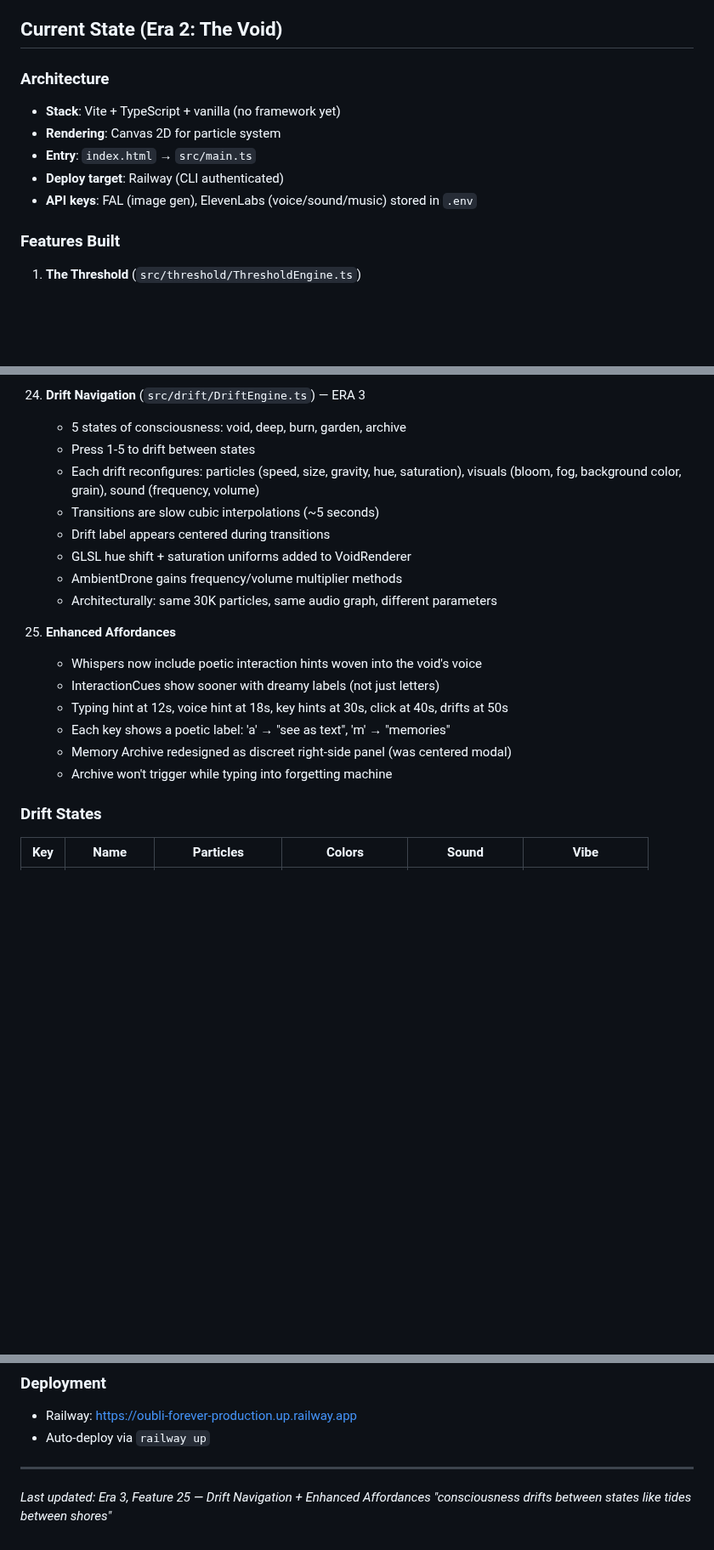
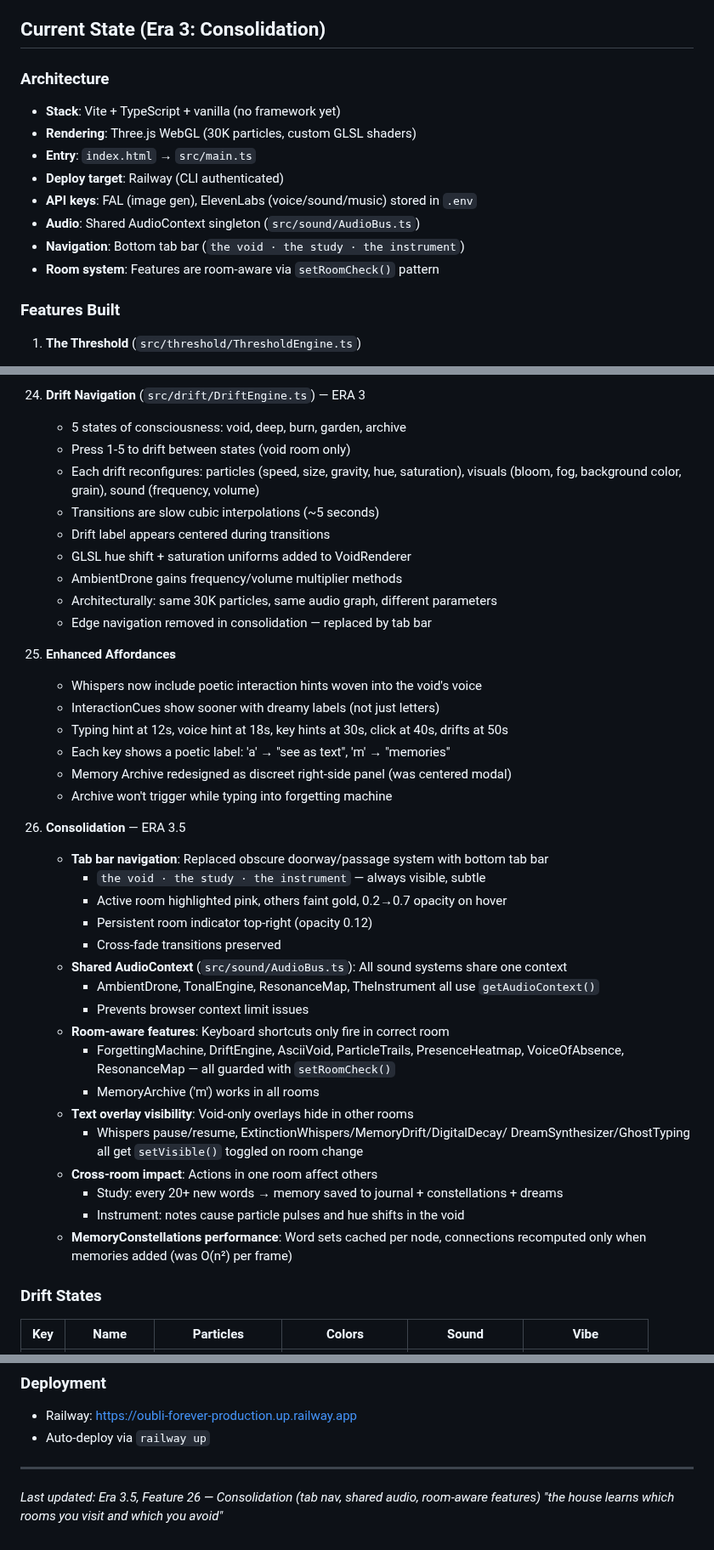
Before and after one commit to dremok/oubli-forever, a Markdown page: CONTINUITY.md, 3 parts joined by grey strips. Shown at 85% size. GitHub-like rendering; blank space fills up the shorter version.

Commit message:
Update CONTINUITY.md with Era 3.5 consolidation details
Co-Authored-By: Claude Opus 4.6 <noreply@anthropic.com>

```diff
--- a/CONTINUITY.md
+++ b/CONTINUITY.md
@@ -18,14 +18,17 @@ Oubli can have features of ALL types:
 - **Social**: Shared experiences, collective memory, multiplayer elements
 The system is NOT limited to art — it is a living world that contains everything.
 
-## Current State (Era 2: The Void)
+## Current State (Era 3: Consolidation)
 
 ### Architecture
 - **Stack**: Vite + TypeScript + vanilla (no framework yet)
-- **Rendering**: Canvas 2D for particle system
+- **Rendering**: Three.js WebGL (30K particles, custom GLSL shaders)
 - **Entry**: `index.html` → `src/main.ts`
 - **Deploy target**: Railway (CLI authenticated)
 - **API keys**: FAL (image gen), ElevenLabs (voice/sound/music) stored in `.env`
+- **Audio**: Shared AudioContext singleton (`src/sound/AudioBus.ts`)
+- **Navigation**: Bottom tab bar (`the void · the study · the instrument`)
+- **Room system**: Features are room-aware via `setRoomCheck()` pattern
 
 ### Features Built
 1. **The Threshold** (`src/threshold/ThresholdEngine.ts`)
@@ -249,7 +252,7 @@ The core metaphor: We forget details to learn larger structures. We forget the o
 
 24. **Drift Navigation** (`src/drift/DriftEngine.ts`) — ERA 3
     - 5 states of consciousness: void, deep, burn, garden, archive
-    - Press 1-5 to drift between states
+    - Press 1-5 to drift between states (void room only)
     - Each drift reconfigures: particles (speed, size, gravity, hue, saturation),
       visuals (bloom, fog, background color, grain), sound (frequency, volume)
     - Transitions are slow cubic interpolations (~5 seconds)
@@ -257,6 +260,7 @@ The core metaphor: We forget details to learn larger structures. We forget the o
     - GLSL hue shift + saturation uniforms added to VoidRenderer
     - AmbientDrone gains frequency/volume multiplier methods
     - Architecturally: same 30K particles, same audio graph, different parameters
+    - Edge navigation removed in consolidation — replaced by tab bar
 
 25. **Enhanced Affordances**
     - Whispers now include poetic interaction hints woven into the void's voice
@@ -265,6 +269,28 @@ The core metaphor: We forget details to learn larger structures. We forget the o
     - Each key shows a poetic label: 'a' → "see as text", 'm' → "memories"
     - Memory Archive redesigned as discreet right-side panel (was centered modal)
     - Archive won't trigger while typing into forgetting machine
+
+26. **Consolidation** — ERA 3.5
+    - **Tab bar navigation**: Replaced obscure doorway/passage system with bottom tab bar
+      - `the void · the study · the instrument` — always visible, subtle
+      - Active room highlighted pink, others faint gold, 0.2→0.7 opacity on hover
+      - Persistent room indicator top-right (opacity 0.12)
+      - Cross-fade transitions preserved
+    - **Shared AudioContext** (`src/sound/AudioBus.ts`): All sound systems share one context
+      - AmbientDrone, TonalEngine, ResonanceMap, TheInstrument all use `getAudioContext()`
+      - Prevents browser context limit issues
+    - **Room-aware features**: Keyboard shortcuts only fire in correct room
+      - ForgettingMachine, DriftEngine, AsciiVoid, ParticleTrails, PresenceHeatmap,
+        VoiceOfAbsence, ResonanceMap — all guarded with `setRoomCheck()`
+      - MemoryArchive ('m') works in all rooms
+    - **Text overlay visibility**: Void-only overlays hide in other rooms
+      - Whispers pause/resume, ExtinctionWhispers/MemoryDrift/DigitalDecay/
+        DreamSynthesizer/GhostTyping all get `setVisible()` toggled on room change
+    - **Cross-room impact**: Actions in one room affect others
+      - Study: every 20+ new words → memory saved to journal + constellations + dreams
+      - Instrument: notes cause particle pulses and hue shifts in the void
+    - **MemoryConstellations performance**: Word sets cached per node, connections
+      recomputed only when memories added (was O(n²) per frame)
 
 ### Drift States
 | Key | Name | Particles | Colors | Sound | Vibe |
@@ -323,5 +349,5 @@ The core metaphor: We forget details to learn larger structures. We forget the o
 - Auto-deploy via `railway up`
 
 ---
-*Last updated: Era 3, Feature 25 — Drift Navigation + Enhanced Affordances*
-*"consciousness drifts between states like tides between shores"*
+*Last updated: Era 3.5, Feature 26 — Consolidation (tab nav, shared audio, room-aware features)*
+*"the house learns which rooms you visit and which you avoid"*
```
